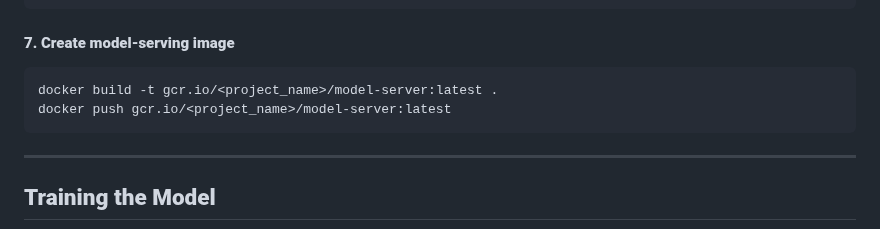
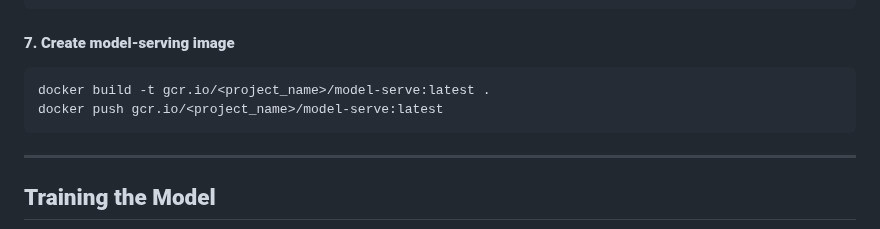
Before and after one commit to MLOps-BlueBikes/PedalPulse, a Markdown page: gcpdeploy/README.md, the part around the change. Drawn GitHub-style.

````diff
--- a/gcpdeploy/README.md
+++ b/gcpdeploy/README.md
@@ -108,8 +108,8 @@ gcloud services enable storage.googleapis.com
 
 #### **7. Create model-serving image**
 ```bash
-docker build -t gcr.io/<project_name>/model-server:latest .
-docker push gcr.io/<project_name>/model-server:latest
+docker build -t gcr.io/<project_name>/model-serve:latest .
+docker push gcr.io/<project_name>/model-serve:latest
 ```
 
 ---
````
